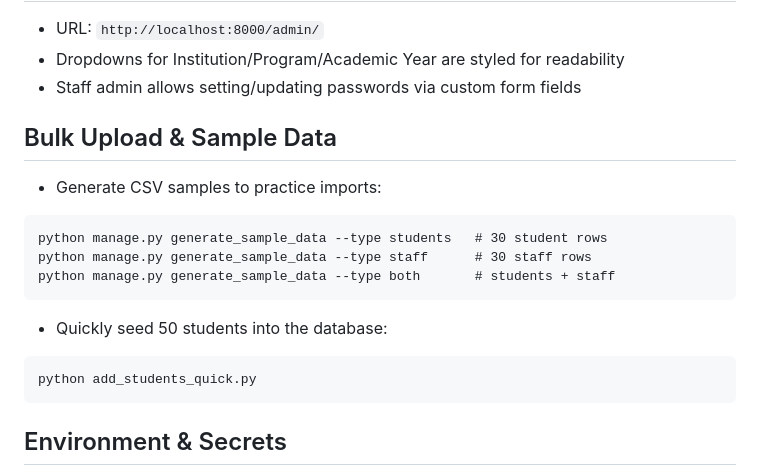
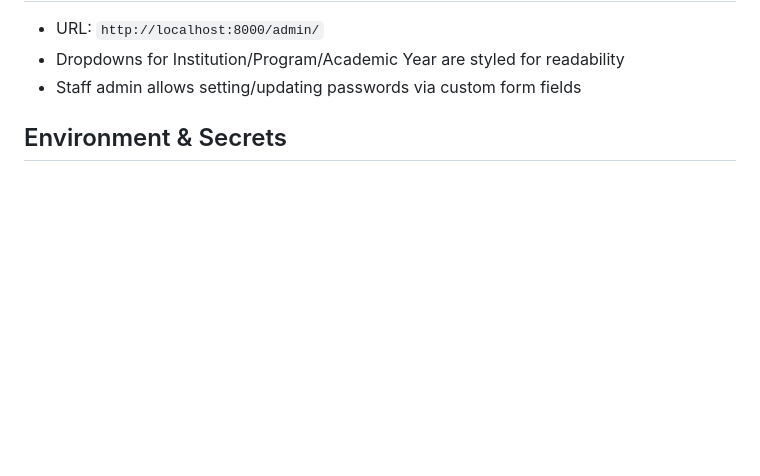
Before and after one commit to FranNMK/EduPayAfrica, a Markdown page: README.md, the part around the change. GitHub-like rendering; blank space fills up the shorter version.

Commit message:
chore: Remove bulk upload and sample data generation instructions from README

````diff
--- a/README.md
+++ b/README.md
@@ -71,22 +71,6 @@ Admin Panel
 - URL: `http://localhost:8000/admin/`
 - Dropdowns for Institution/Program/Academic Year are styled for readability
 - Staff admin allows setting/updating passwords via custom form fields
-
-Bulk Upload & Sample Data
--------------------------
-- Generate CSV samples to practice imports:
-
-```
-python manage.py generate_sample_data --type students   # 30 student rows
-python manage.py generate_sample_data --type staff      # 30 staff rows
-python manage.py generate_sample_data --type both       # students + staff
-```
-
-- Quickly seed 50 students into the database:
-
-```
-python add_students_quick.py
-```
 
 Environment & Secrets
 ---------------------
````
